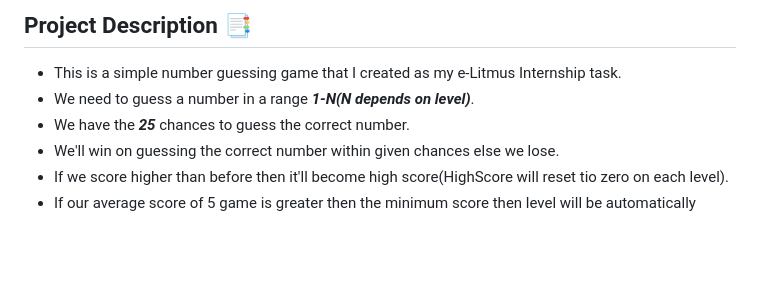
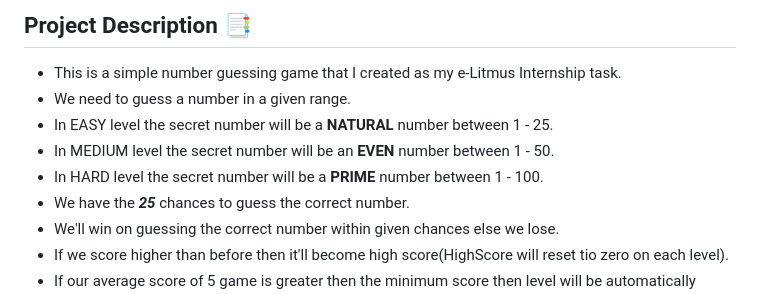
Before and after one commit to Pranav108/guess-the-number, a Markdown page: README.md, the part around the change printed below. Drawn GitHub-style; blank space fills up the shorter version.

```diff
--- a/README.md
+++ b/README.md
@@ -5,7 +5,10 @@
 ## Project Description 📑
 
 - This is a simple number guessing game that I created as my e-Litmus Internship task.
-- We need to guess a number in a range _**1-N(N depends on level)**_.
+- We need to guess a number in a given range.
+- In EASY level the secret number will be a **NATURAL** number between 1 - 25.
+- In MEDIUM level the secret number will be an **EVEN** number between 1 - 50.
+- In HARD level the secret number will be a **PRIME** number between 1 - 100.
 - We have the _**25**_ chances to guess the correct number.
 - We'll win on guessing the correct number within given chances else we lose.
 - If we score higher than before then it'll become high score(HighScore will reset tio zero on each level).
```
Also changed, not shown: other parts of README.md (+3 -3 lines), img/Screenshot1.png, img/Screenshot2.png, img/Screenshot3.png, 2 other files.
